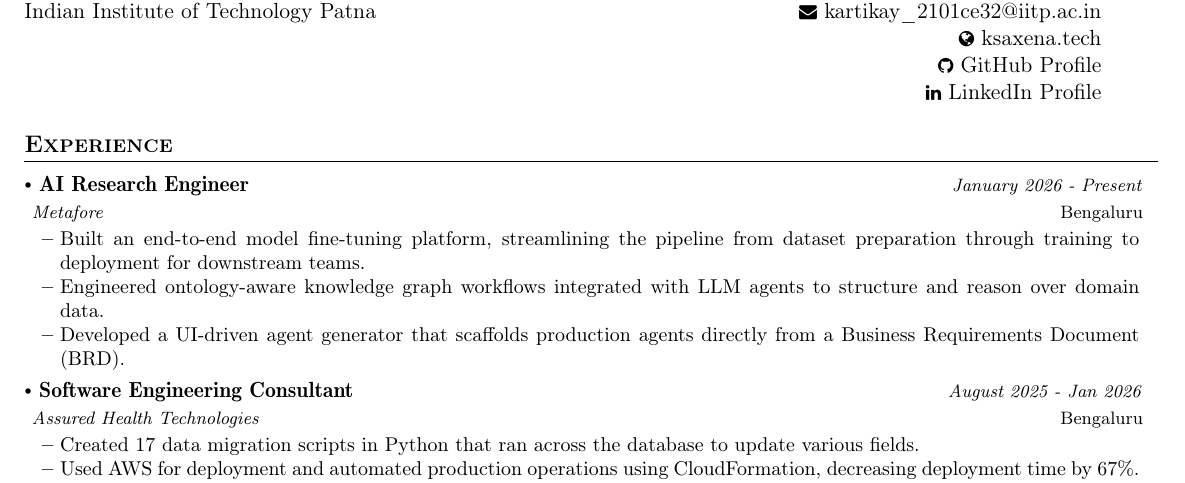
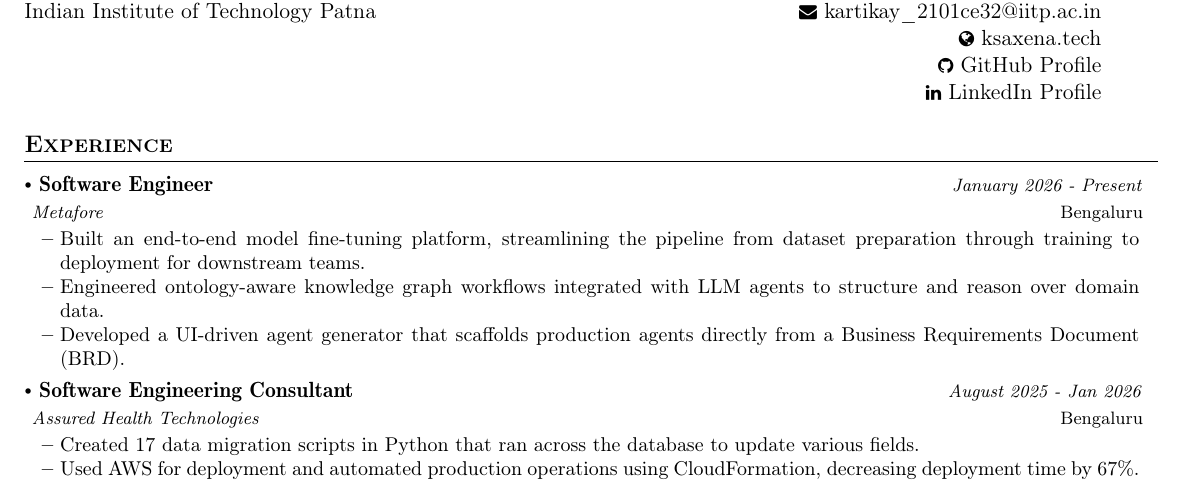
Before and after one commit to kartikaysaxena/resume-vault, a LaTeX document (software_engineer/software-engineer.tex): part of the page, cut so that both start at the same text. Compiled offline with pdfLaTeX.

Commit message:
Update job title from AI Research Engineer to Software Engineer

```diff
--- a/software_engineer/software-engineer.tex
+++ b/software_engineer/software-engineer.tex
@@ -169,7 +169,7 @@
 % \vspace{-2mm}
 \resumeSubHeadingListStart
 \resumeSubheading
-{ AI Research Engineer}{Bengaluru}
+{ Software Engineer}{Bengaluru}
 {Metafore}{January 2026 - Present}
 \resumeItemListStart
 \item {Built an end-to-end model fine-tuning platform, streamlining the pipeline from dataset preparation through training to deployment for downstream teams.}
```
